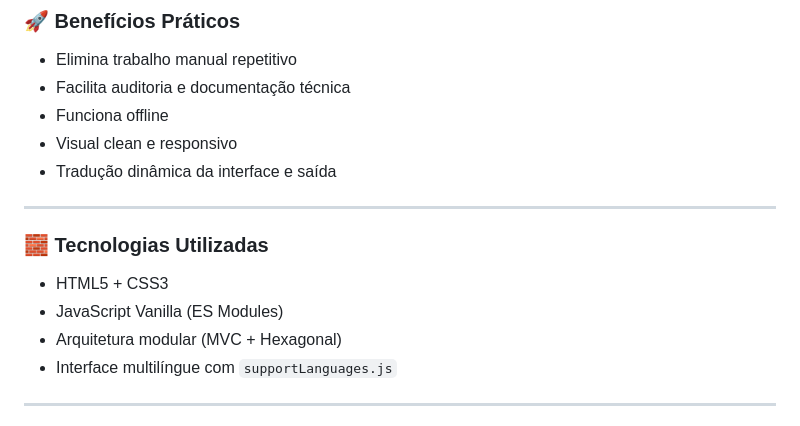
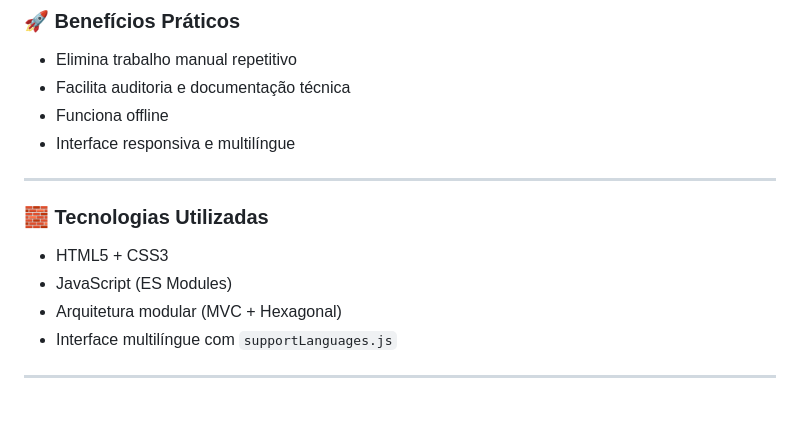
Before and after one commit to ghabrielsoares/extractor, a Markdown page: README.md, the part around the change printed below. Drawn GitHub-style.

```diff
--- a/README.md
+++ b/README.md
@@ -62,15 +59,14 @@ Ideal para:
 - Elimina trabalho manual repetitivo
 - Facilita auditoria e documentação técnica
 - Funciona offline
-- Visual clean e responsivo
-- Tradução dinâmica da interface e saída
+- Interface responsiva e multilíngue
 
 ---
 
 ### 🧱 Tecnologias Utilizadas
 
 - HTML5 + CSS3
-- JavaScript Vanilla (ES Modules)
+- JavaScript (ES Modules)
 - Arquitetura modular (MVC + Hexagonal)
 - Interface multilíngue com `supportLanguages.js`
 
```
Also changed, not shown: other parts of README.md (+32 -37 lines), imgs/photography/pg_json.png, 2 other files.
